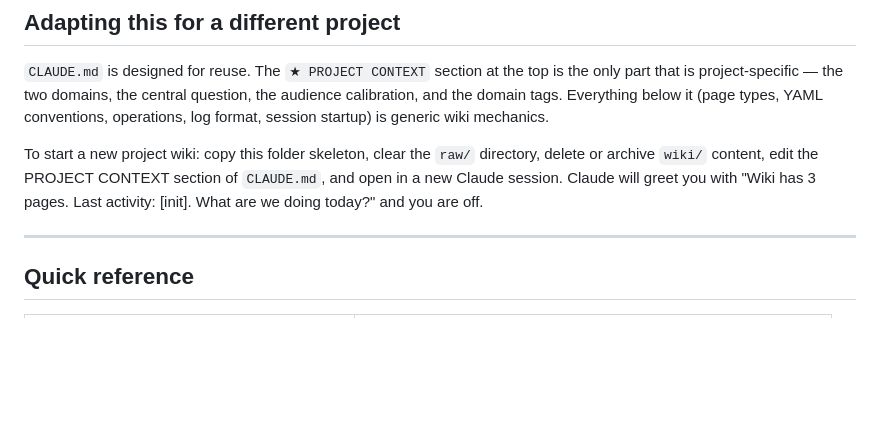
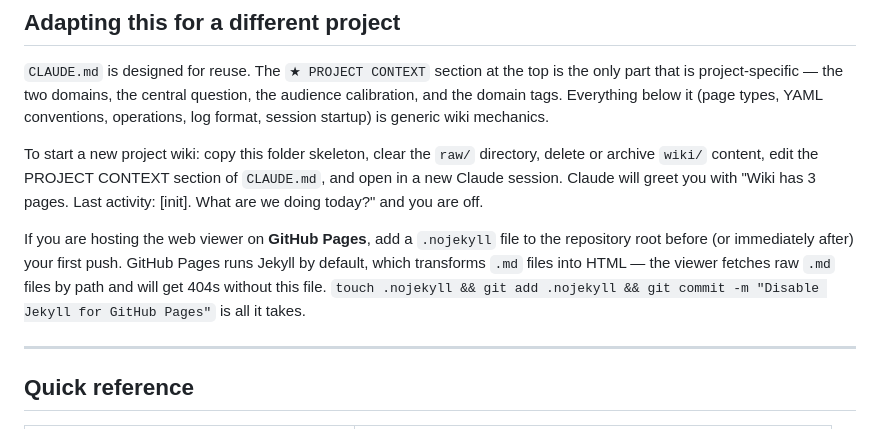
Before and after one commit to djjr/AIgovWiki, a Markdown page: instructions.md, the part around the change. Rendered like a GitHub page; blank space fills up the shorter version.

```diff
--- a/instructions.md
+++ b/instructions.md
@@ -171,6 +171,8 @@ _The narrative below is from a **prior instance** of this wiki engine — a pers
 
 To start a new project wiki: copy this folder skeleton, clear the `raw/` directory, delete or archive `wiki/` content, edit the PROJECT CONTEXT section of `CLAUDE.md`, and open in a new Claude session. Claude will greet you with "Wiki has 3 pages. Last activity: [init]. What are we doing today?" and you are off.
 
+If you are hosting the web viewer on **GitHub Pages**, add a `.nojekyll` file to the repository root before (or immediately after) your first push. GitHub Pages runs Jekyll by default, which transforms `.md` files into HTML — the viewer fetches raw `.md` files by path and will get 404s without this file. `touch .nojekyll && git add .nojekyll && git commit -m "Disable Jekyll for GitHub Pages"` is all it takes.
+
 ---
 
 ## Quick reference
```
Also changed, not shown: README.md (+13 -0 lines).
